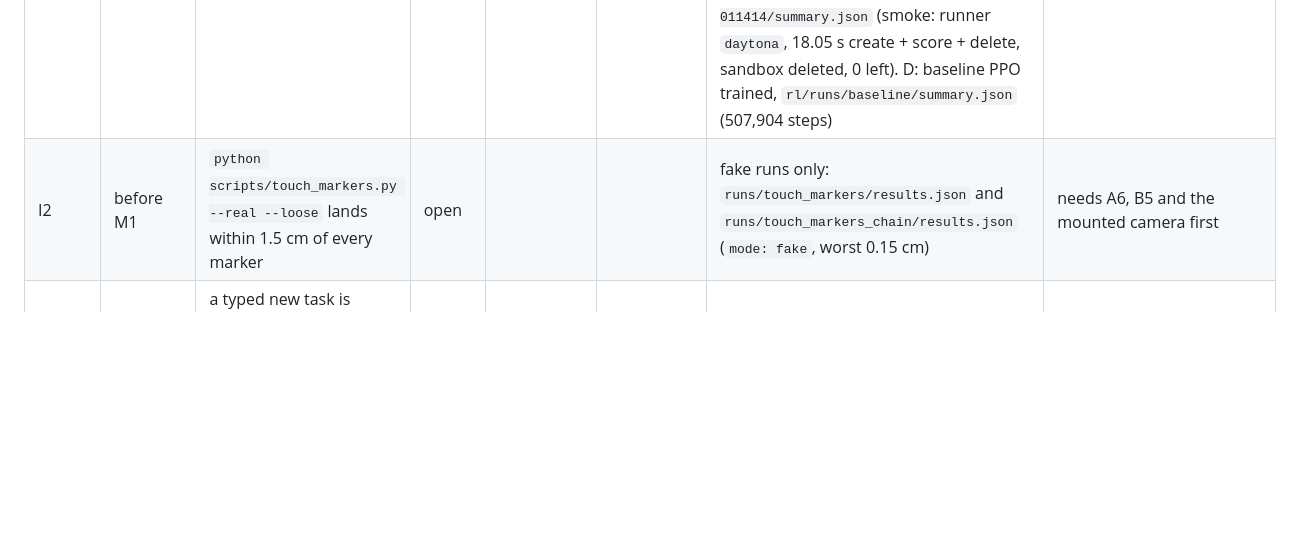
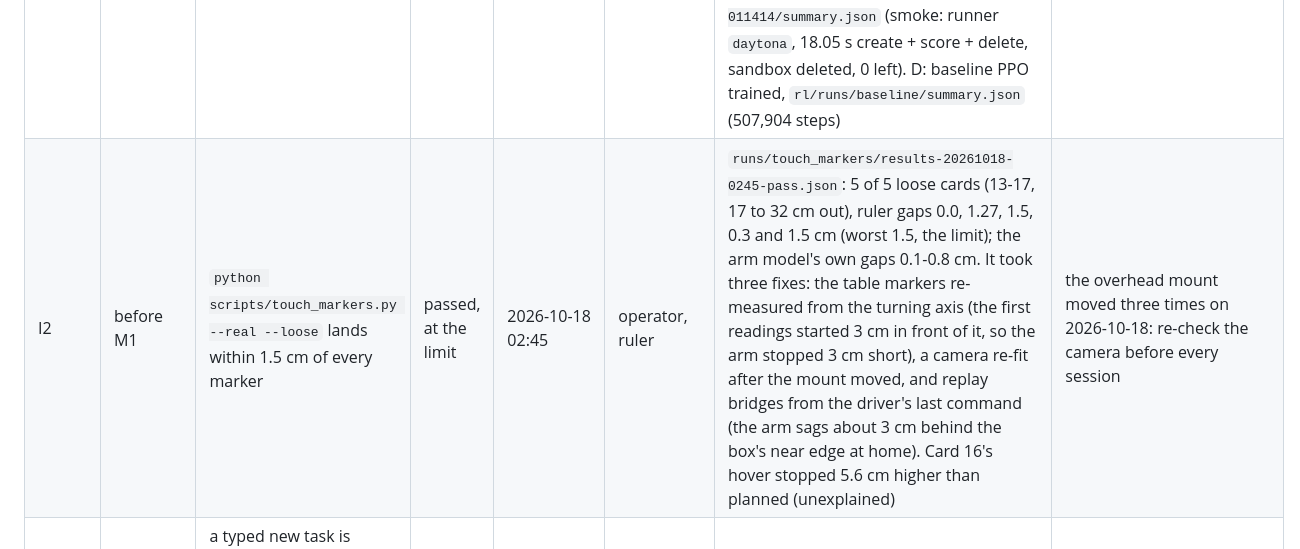
Before and after one commit to JesseW2158/VARA, a Markdown page: docs/gates.md, the part around the change. Drawn GitHub-style; blank space fills up the shorter version.

Commit message:
I2: real touch test passed at the limit (worst 1.5 cm over 5 cards)
Evidence runs/touch_markers/results-20261018-0245-pass.json (ruler gaps 0.0, 1.27, 1.5, 0.3, 1.5 cm). Records the three fixes it took and the open notes: the overhead mount still moves, and card 16's hover stopped 5.6 cm high.

Co-Authored-By: Claude Opus 5.5 <noreply@anthropic.com>

```diff
--- a/docs/gates.md
+++ b/docs/gates.md
@@ -35,7 +35,7 @@ it, which devices were real, what the ruler said) are written here by hand.
 | S0 | Sat 1:30 AM | `pytest -q` passes with nothing skipped; `python scripts/e2e_fake.py "put the juice box in the tray"` ends in `saved` | pass | 2026-10-17 16:09 | verification record, unsigned | `runs/verification/final-completion/20261017-160904/pytest.log` (1,406 passed, no skips, 310.96 s); `runs/verification/final-completion/20261017-160702/e2e-juice.log`; `runs/t-0012/events.jsonl` (candidate 3 selected, four of six passing, ends `saved` then `done`); `runs/e2e_fake/20261017-200702/skills/juice_box_to_tray.json` | FAKE=1 throughout. Latest full run 2026-10-17 20:45: 2,222 passed, no skips, 373.50 s (`runs/verification/resume-20261017/pytest-full-run5.log`) |
 | I1 | Sat 2:00 AM | `/verify` passes on all four laptops; the FAKE=1 dashboard shows six cards for "put the juice box in the tray" | partial | 2026-10-17 16:09 | verification record, unsigned | demo laptop only: the S0 log above; `runs/verification/browser-final/1792266692/result.json` (`cards: 6`, `saved: true`, `escape_stop: true`) and `dashboard.png` beside it | three laptops open; per-laptop table below |
 | M1a | Sat 3:00 AM | each lane's first deliverable (schedule.md team table) | partial | 2026-10-17 | verification record, unsigned | A: joint map measured 2026-10-17 21:39 (all five signs match the model; offsets +7.96, -1.58, -8.04, -1.06, +3.47 deg from the zero-pose reference, `runs/calibration/solve-20261018-013942-662672.json`); five-pose check 22:20 not formally passed: mean 2.2 cm, max 3.1 cm, 1 of 5 within 1.5 cm (`runs/calibration/a6-check/check-01.json`), after correcting a 4 cm origin offset the operator confirmed (x was measured from a point 4 cm behind the turning axis). Joint-offset fits do not improve it; the rest is consistent with centimeter-rounded tape measurements. Accepted by the operator to move on; the I2 touch test is the end-to-end accuracy check. B: open, the scene check needs the mounted overhead camera (`runs/setup/cameras/current/report.json` shows no markers). C: `python -m agents.router --eval --fake` 20/20 and local scoring of all six candidates (`runs/verification/20261017-183918/bench-demo.log`); a Daytona sandbox scoring a candidate: done 2026-10-17 21:14, `runs/live-gates/20261018-011414/summary.json` (smoke: runner `daytona`, 18.05 s create + score + delete, sandbox deleted, 0 left). D: baseline PPO trained, `rl/runs/baseline/summary.json` (507,904 steps) | software halves only; no lane's physical or keyed half is done |
-| I2 | before M1 | `python scripts/touch_markers.py --real --loose` lands within 1.5 cm of every marker | open | | | fake runs only: `runs/touch_markers/results.json` and `runs/touch_markers_chain/results.json` (`mode: fake`, worst 0.15 cm) | needs A6, B5 and the mounted camera first |
+| I2 | before M1 | `python scripts/touch_markers.py --real --loose` lands within 1.5 cm of every marker | passed, at the limit | 2026-10-18 02:45 | operator, ruler | `runs/touch_markers/results-20261018-0245-pass.json`: 5 of 5 loose cards (13-17, 17 to 32 cm out), ruler gaps 0.0, 1.27, 1.5, 0.3 and 1.5 cm (worst 1.5, the limit); the arm model's own gaps 0.1-0.8 cm. It took three fixes: the table markers re-measured from the turning axis (the first readings started 3 cm in front of it, so the arm stopped 3 cm short), a camera re-fit after the mount moved, and replay bridges from the driver's last command (the arm sags about 3 cm behind the box's near edge at home). Card 16's hover stopped 5.6 cm higher than planned (unexplained) | the overhead mount moved three times on 2026-10-18: re-check the camera before every session |
 | M1 (I3) | Sat 6:00 AM | a typed new task is learned with local scoring, replayed on the real arm, verified by the camera and saved: `skills/<name>.json` with `real.successes` 1 and `events.jsonl` ending `saved` | partial | 2026-10-17 16:07 | verification record, unsigned | `runs/t-0012/events.jsonl` (6.0 s from the first event to `executing`); `runs/e2e_fake/20261017-200702/skills/juice_box_to_tray.json` (`real: {runs: 1, successes: 1}`, counted on the FakeDriver) | fake arm and cameras, fixture replies; the real run needs the key in `.env`, I2 and `python -m agents.orchestrator --real` |
 | RL go/no-go | Sat 7:00 AM | D-GO decided and announced | partial | 2026-10-17 (time not recorded) | D lane via dgo.json, unsigned | `rl/runs/baseline/dgo.json` (97/100 successes, 0 falls, seed 0, threshold 0.8, "GO for continued RL development"); `rl/policies/handoff_best.json` (same policy hash) | decided (GO), not yet announced: announce at a standup and add the time; simulation only |
 | M2 | Sat 3:00 PM | a new typed task runs 6 Daytona candidates x 5 trials, the winner reaches the real arm within 75 s and is saved; repeating the command plans from the library with the arm moving within 5 s | partial | 2026-10-17 15:49 | verification record, unsigned | `runs/verification/c7-bench-20261017-194847/summary.json` (five learns, 8.6 / 10.2 / 8.9 / 9.9 / 11.8 s to executing, all saved); a library replay reached `executing` after 1.4 s in `runs/verification/routine-20261017-185154/runs/t-0002/events.jsonl` | `runner: local` on every scored candidate, fake arm. Daytona scoring measured 2026-10-17 21:12: `runs/live-gates/20261018-011134/summary.json` (bench, 7 sandboxes, 6 candidates x 5 trials per task: juice_box_to_tray 5.6 s, clear_table 10.4 s, place_in_tray 4.9 s, all `daytona`, 0 sandboxes left). Open: the live model (xAI answered 403 "Access to the chat endpoint is denied" for both models on 2026-10-17 21:10, `runs/live-gates/20261018-010951/ping.stdout.log`; fix the key's permissions in console.x.ai) and the real arm |
```
